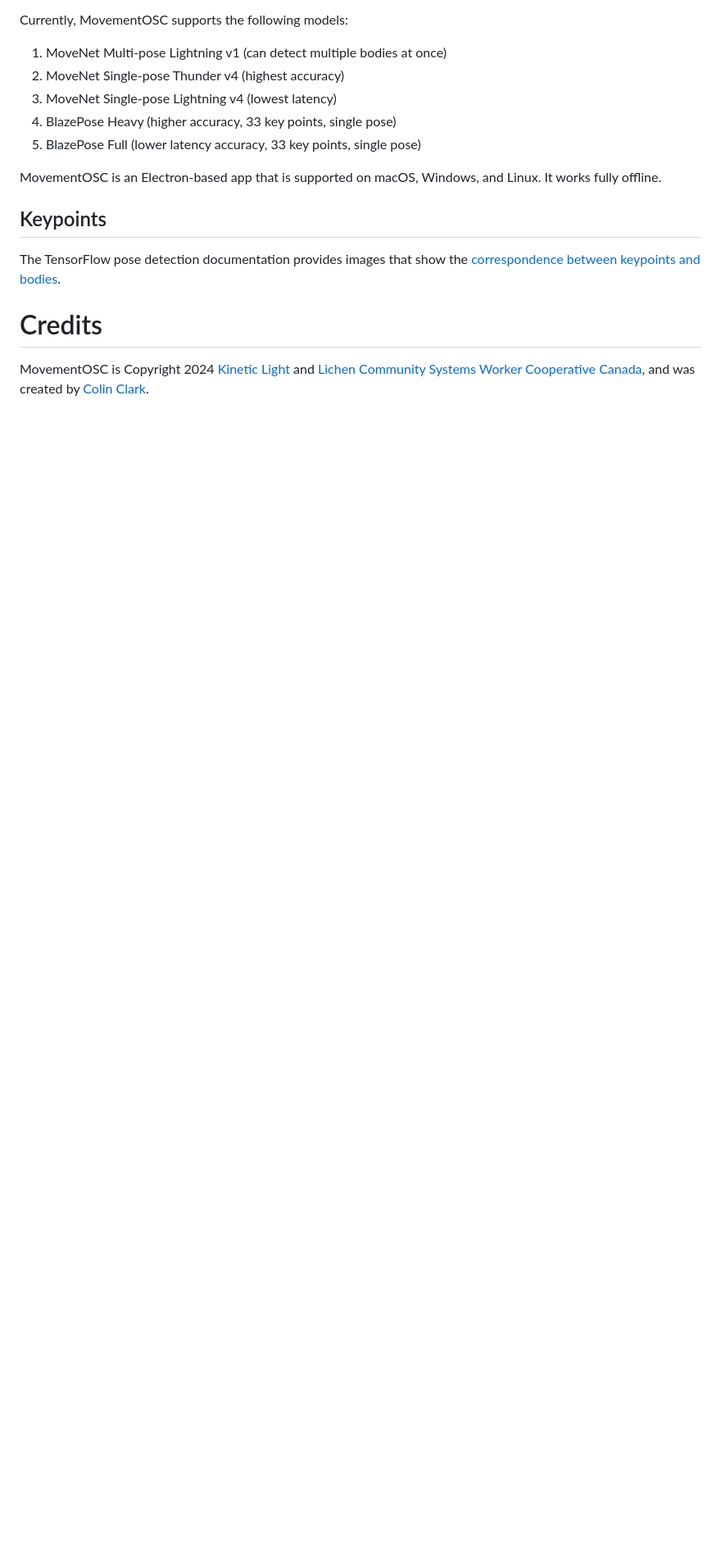
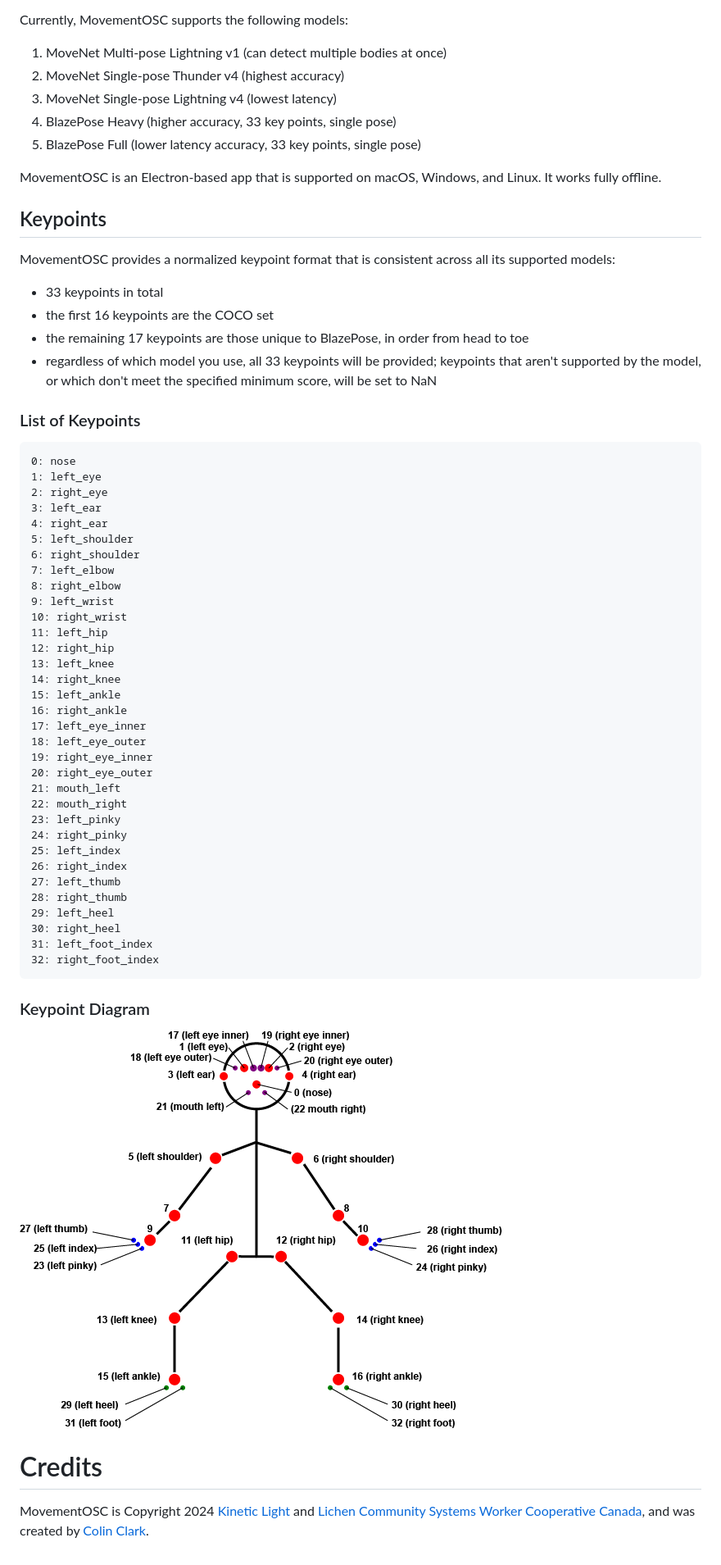
Before and after one commit to lichen-community-systems/movementosc, a Markdown page: README.md, the part around the change. Shown: that part at 82% size. GitHub-like rendering; pictures changed too: docs/images/keypoints_stick_figure.png (added); blank space fills up the shorter version.

Commit message:
Resolves gh-19 and gh-21: Normalizes keypoints to a consistent format.

````diff
--- a/README.md
+++ b/README.md
@@ -12,7 +12,55 @@ MovementOSC is an Electron-based app that is supported on macOS, Windows, and Li
 
 ## Keypoints
 
-The TensorFlow pose detection documentation provides images that show the [correspondence between keypoints and bodies](https://github.com/tensorflow/tfjs-models/tree/cd45df42c8a7605da649789aefb5ae3745f32592/pose-detection#keypoint-diagram).
+MovementOSC provides a normalized keypoint format that is consistent across all its supported models:
+
+* 33 keypoints in total
+* the first 16 keypoints are the COCO set
+* the remaining 17 keypoints are those unique to BlazePose, in order from head to toe
+* regardless of which model you use, all 33 keypoints will be provided; keypoints that aren't supported by the model, or which don't meet the specified minimum score, will be set to NaN
+
+### List of Keypoints
+
+```
+0: nose
+1: left_eye
+2: right_eye
+3: left_ear
+4: right_ear
+5: left_shoulder
+6: right_shoulder
+7: left_elbow
+8: right_elbow
+9: left_wrist
+10: right_wrist
+11: left_hip
+12: right_hip
+13: left_knee
+14: right_knee
+15: left_ankle
+16: right_ankle
+17: left_eye_inner
+18: left_eye_outer
+19: right_eye_inner
+20: right_eye_outer
+21: mouth_left
+22: mouth_right
+23: left_pinky
+24: right_pinky
+25: left_index
+26: right_index
+27: left_thumb
+28: right_thumb
+29: left_heel
+30: right_heel
+31: left_foot_index
+32: right_foot_index
+```
+
+### Keypoint Diagram
+
+![Image showing the location of each keypoint on a stick figure](docs/images/keypoints_stick_figure.png)
+
 
 # Credits
 MovementOSC is Copyright 2024 [Kinetic Light](https://kineticlight.org) and [Lichen Community Systems Worker Cooperative Canada](https://lichen.coop), and was created by [Colin Clark](https://colinclark.org).
````
Also changed, not shown: 2 other files.
